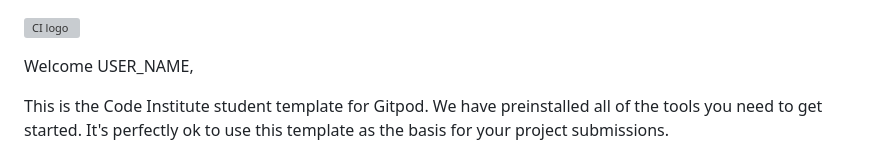
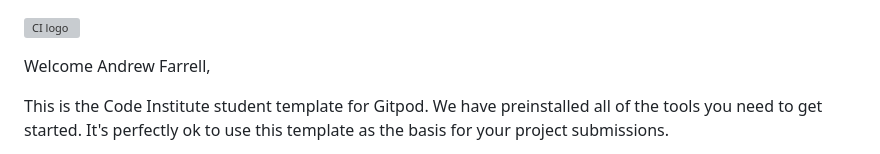
Before and after one commit to ajraf101/husky_hangout, a Markdown page: README.md, the part around the change. Drawn GitHub-style; grey boxes are pictures that could not be loaded.

```diff
--- a/README.md
+++ b/README.md
@@ -1,6 +1,6 @@
 ![CI logo](https://codeinstitute.s3.amazonaws.com/fullstack/ci_logo_small.png)
 
-Welcome USER_NAME,
+Welcome Andrew Farrell,
 
 This is the Code Institute student template for Gitpod. We have preinstalled all of the tools you need to get started. It's perfectly ok to use this template as the basis for your project submissions.
 
```
Also changed, not shown: assets/favicon/android-chrome-192x192.png (added), assets/favicon/android-chrome-512x512.png (added), assets/favicon/apple-touch-icon.png (added), assets/favicon/favicon-16x16.png (added), assets/favicon/favicon-32x32.png (added), 5 other files.
